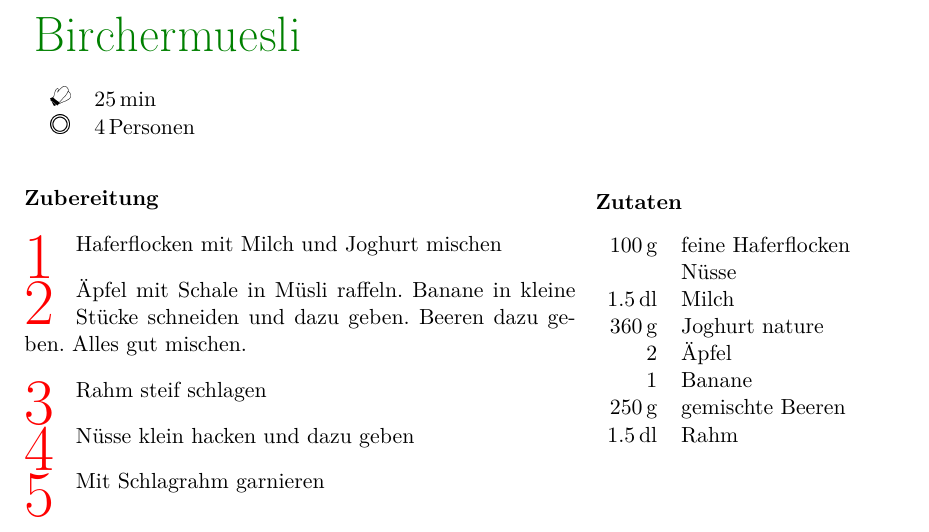
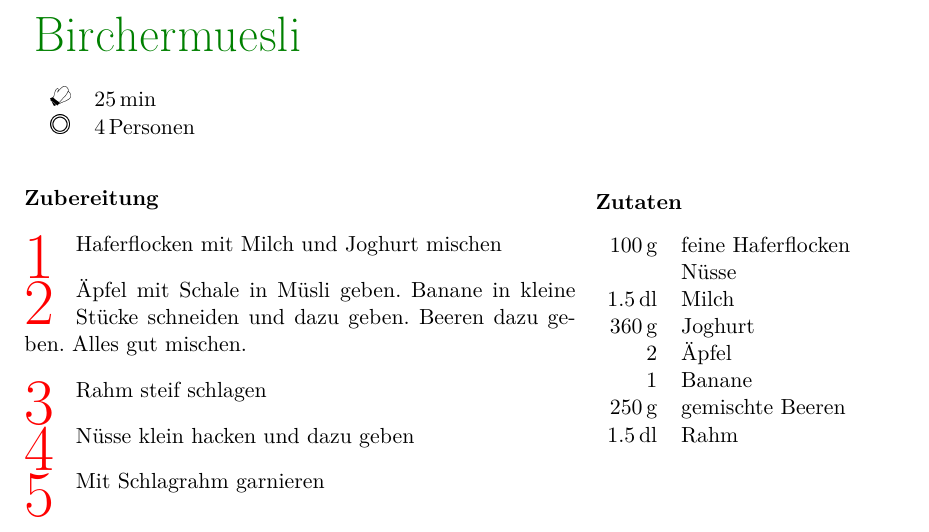
Before and after one commit to huserben/cookbook, a LaTeX document (MyCookbook.tex, which reads Sections/Breakfast/birchermueesli.tex): part of page 20 of 79, cut so that both start at the same text. Compiled offline with pdfLaTeX; a LaTeX package or settings file that is missing is left out.

Commit message:
Fix typos

```diff
--- a/Sections/Breakfast/birchermueesli.tex
+++ b/Sections/Breakfast/birchermueesli.tex
@@ -16,7 +16,7 @@
 		\unit[100]{g} & feine Haferflocken \\
 		& Nüsse \\
 		\unit[1.5]{dl} & Milch \\
-		\unit[360]{g} & Joghurt nature \\
+		\unit[360]{g} & Joghurt \\
 		2 & Äpfel \\
 		1 & Banane \\
 		\unit[250]{g} & gemischte Beeren \\
@@ -26,7 +26,7 @@
 	\preparation
 	{
 		\step Haferflocken mit Milch und Joghurt mischen
-		\step Äpfel mit Schale in Müsli raffeln. Banane in kleine Stücke schneiden und dazu geben. Beeren dazu geben. Alles gut mischen.
+		\step Äpfel mit Schale in Müsli geben. Banane in kleine Stücke schneiden und dazu geben. Beeren dazu geben. Alles gut mischen.
 		\step Rahm steif schlagen
 		\step Nüsse klein hacken und dazu geben
 		\step Mit Schlagrahm garnieren
```
